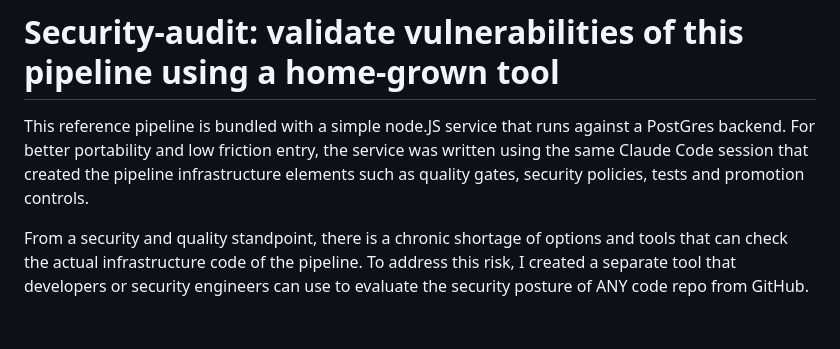
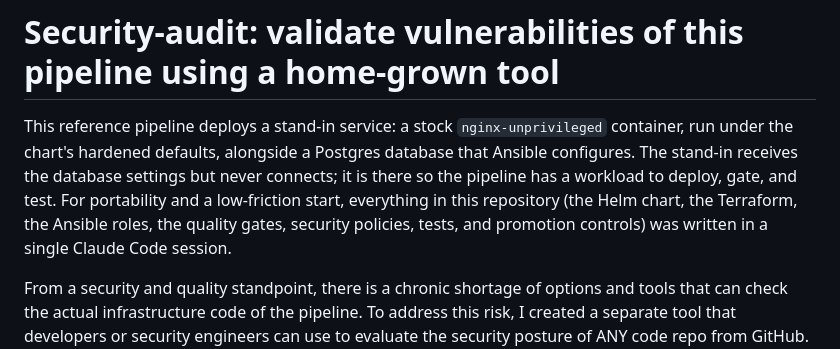
Before and after one commit to infomaven/devsecops-reference-stack, a Markdown page: docs/SECURITY_AUDIT.md, the part around the change. Rendered like a GitHub page; blank space fills up the shorter version.

Commit message:
F22: correct SECURITY_AUDIT.md intro to describe the stand-in service
The intro described a Node.js service; the pipeline deploys the
nginx-unprivileged stand-in alongside an Ansible-configured Postgres
database it does not connect to (REVIEW_NOTES 9).

Co-Authored-By: Claude Opus 5.5 (1M context) <noreply@anthropic.com>

```diff
--- a/docs/SECURITY_AUDIT.md
+++ b/docs/SECURITY_AUDIT.md
@@ -1,7 +1,13 @@
 # Security-audit: validate vulnerabilities of this pipeline using a home-grown tool
 
-This reference pipeline is bundled with a simple node.JS service that runs against a PostGres backend. For better portability and low friction entry, the service was written using the same Claude Code session that created the pipeline infrastructure elements such as quality gates, security policies, tests
-and promotion controls.
+This reference pipeline deploys a stand-in service: a stock
+`nginx-unprivileged` container, run under the chart's hardened defaults,
+alongside a Postgres database that Ansible configures. The stand-in receives
+the database settings but never connects; it is there so the pipeline has a
+workload to deploy, gate, and test. For portability and a low-friction start,
+everything in this repository (the Helm chart, the Terraform, the Ansible
+roles, the quality gates, security policies, tests, and promotion controls)
+was written in a single Claude Code session.
 
 From a security and quality standpoint, there is a chronic shortage of options and tools that can check the actual infrastructure code of the pipeline. To address this risk, I created a separate tool that developers or security engineers can use to evaluate the security posture of ANY code repo from GitHub. The tool is called `security-engineer-toolkit`. It is designed to scan repos using OWASP Top 10 Vulnerabilities and several other standard security frameworks as the basis for identifying issues. It also has capability to provide a sand-boxed environment that can be used to safely run unfamiliar code.
 
```
